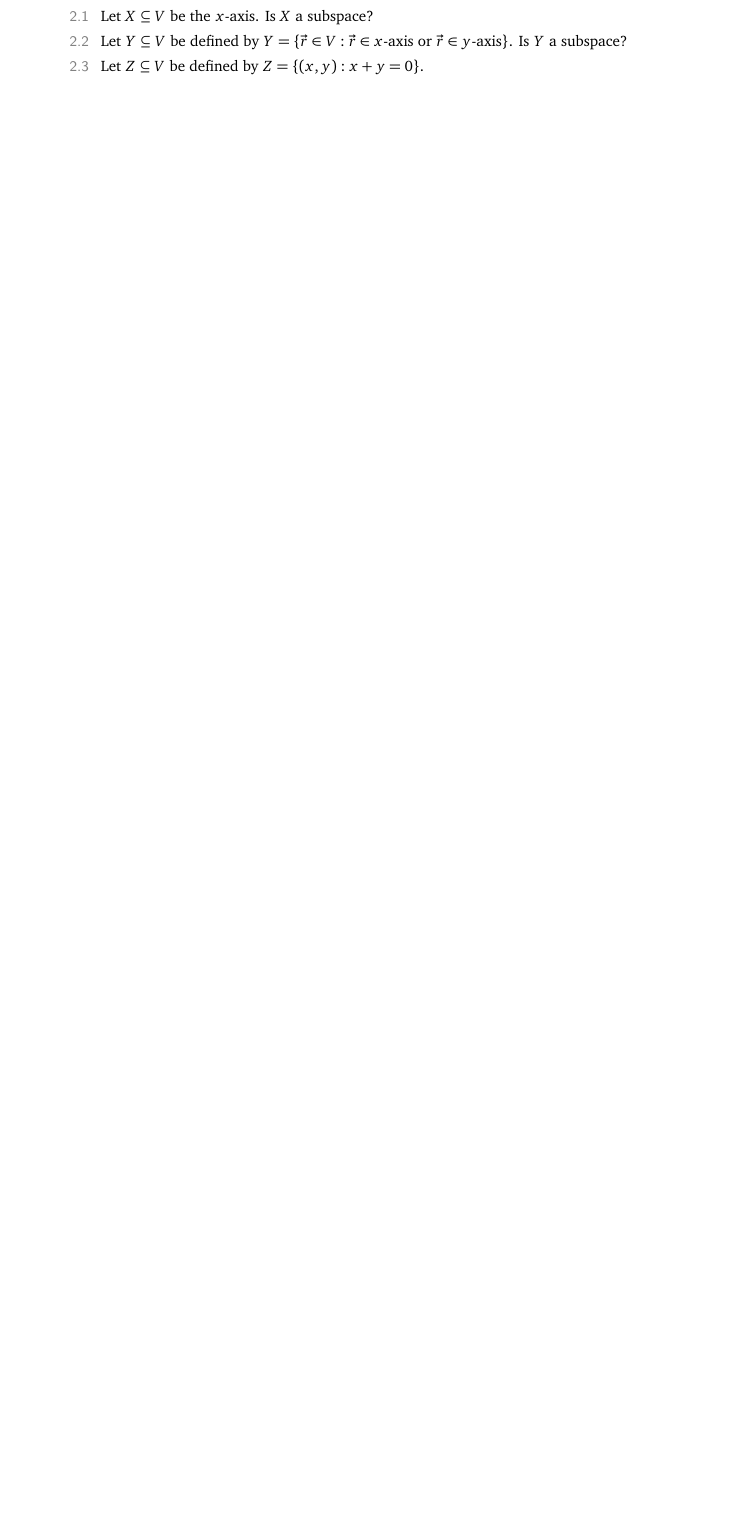
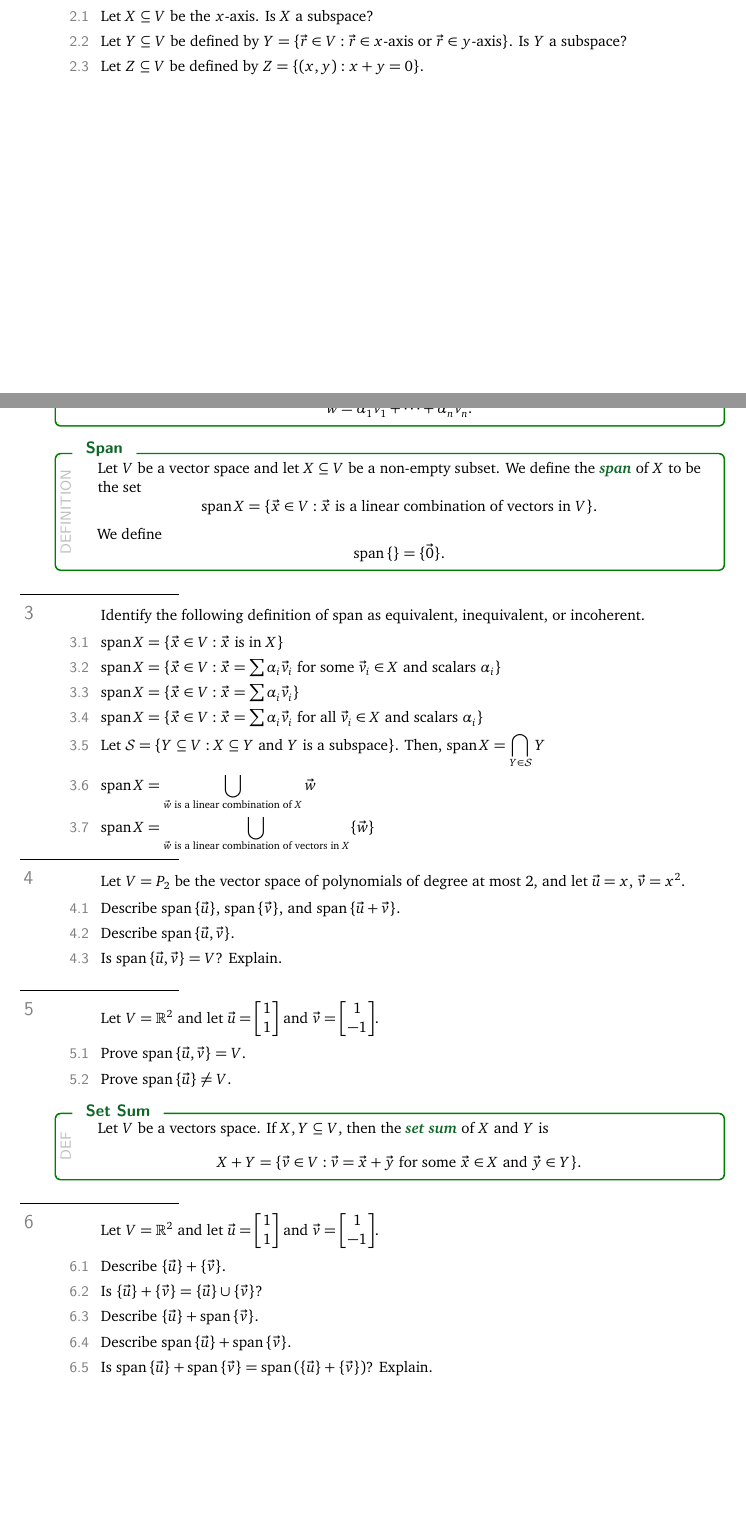
Before and after one commit to siefkenj/IBLLinearAlgebra, a LaTeX thesis (problemsets-mat223-lay/linearalbegra.tex): part of page 41 of 41 before the commit and two parts of pages 41 and 42 of 43 after it, the two joined at a grey line, cut so that both start at the same text, the shorter picture padded with empty space. Compiled offline with pdfLaTeX.

Commit message:
Added 224 problems

```diff
--- a/problemsets-mat223-lay/linearalbegra.tex
+++ b/problemsets-mat223-lay/linearalbegra.tex
@@ -2768,3 +2768,68 @@ the ``N'' on the left.
 		\item Let $Z\subseteq V$ be defined by $Z=\{(x,y):x+y=0\}$.
 	\end{parts}
 
+	\newpage
+	\begin{definition}[Linear Combination]
+		The vector $\vec w$ is a\emph{linear combination} of the vectors $\vec v_1,\ldots,\vec v_n$
+		if there are scalars $\alpha_1,\ldots,\alpha_n$ so that
+		\[
+			\vec w=\alpha_1\vec v_1+\cdots+\alpha_n\vec v_n.
+		\]
+	\end{definition}
+	\begin{definition}[Span]
+		Let $V$ be a vector space and let $X\subseteq V$ be a non-empty subset. We define the \emph{span}
+		of $X$ to be the set
+		\[
+			\Span X = \{\vec x\in V:\text{$\vec x$ is a linear combination of vectors in $V$}\}.
+		\]
+		We define
+		\[
+			\Span \{\} = \{\vec 0\}.
+		\]
+	\end{definition}
+
+	\question
+		Identify the following definition of span as equivalent, inequivalent, or incoherent.
+	\begin{parts}
+		\item $\Span X = \{\vec x\in V : \vec x\text{ is in }X\}$
+		\item $\Span X = \{\vec x\in V : \vec x=\sum\alpha_i\vec v_i\text{ for some }\vec v_i\in X\text{ and scalars }\alpha_i\}$
+		\item $\Span X = \{\vec x\in V : \vec x=\sum\alpha_i\vec v_i\}$
+		\item $\Span X = \{\vec x\in V : \vec x=\sum\alpha_i\vec v_i\text{ for all }\vec v_i\in X\text{ and scalars }\alpha_i\}$
+		\item Let $\mathcal S = \{Y\subseteq V:X\subseteq Y\text{ and }Y\text{ is a subspace}\}$.
+			Then, $\displaystyle\Span X= \bigcap_{Y\in \mathcal S} Y$
+		\item $\Span X = \displaystyle \bigcup_{\text{$\vec w$ is a linear combination of $X$}} \vec w$
+		\item $\Span X = \displaystyle \bigcup_{\text{$\vec w$ is a linear combination of vectors in $X$}} \{\vec w\}$
+	\end{parts}
+
+	\question
+		Let $V=P_2$ be the vector space of polynomials of degree at most $2$, and let $\vec u=x$, $\vec v=x^2$.
+	\begin{parts}
+		\item Describe $\Span\{\vec u\}$, $\Span\{\vec v\}$, and $\Span\{\vec u+\vec v\}$.
+		\item Describe $\Span\{\vec u,\vec v\}$.
+		\item Is $\Span\{\vec u,\vec v\}=V$? Explain.
+	\end{parts}
+
+	\question
+	Let $V=\R^2$ and let $\vec u=\mat{1\\1}$ and $\vec v=\mat{1\\-1}$.
+	\begin{parts}
+		\item Prove $\Span\{\vec u,\vec v\}=V$.
+		\item Prove $\Span\{\vec u\}\neq V$.
+	\end{parts}
+
+	\begin{definition}[Set Sum]
+		Let $V$ be a vectors space. If $X,Y\subseteq V$, then the \emph{set sum}
+		of $X$ and $Y$ is
+		\[
+			X+Y = \{\vec v\in V:\vec v=\vec x+\vec y\text{ for some }\vec x\in X\text{ and }\vec y \in Y\}.
+		\]
+	\end{definition}
+
+	\question
+		Let $V=\R^2$ and let $\vec u=\mat{1\\1}$ and $\vec v=\mat{1\\-1}$.
+		\begin{parts}
+		\item Describe $\{\vec u\}+\{\vec v\}$.
+		\item Is $\{\vec u\}+\{\vec v\}=\{\vec u\}\cup\{\vec v\}$?
+		\item Describe $\{\vec u\}+\Span\{\vec v\}$.
+		\item Describe $\Span\{\vec u\}+\Span\{\vec v\}$.
+		\item Is $\Span\{\vec u\}+\Span\{\vec v\} = \Span(\{\vec u\}+\{\vec v\})$? Explain.
+		\end{parts}
```
Also changed, not shown: problemsets-mat223-lay/linearalbegra.pdf, problemsets-mat223-lay/linearalbegra.tex (37 more changed lines).
